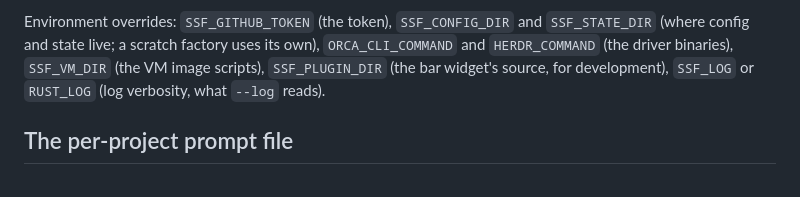
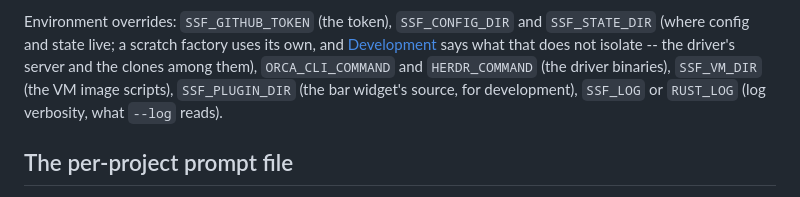
Before and after one commit to mikekelly/simple-software-factory, a Markdown page: docs/configuration.md, the part around the change. Rendered like a GitHub page.

```diff
--- a/docs/configuration.md
+++ b/docs/configuration.md
@@ -102,7 +102,9 @@ email = "ann@example.com" }'` sets both halves of an identity at once.
 
 Environment overrides: `SSF_GITHUB_TOKEN` (the token), `SSF_CONFIG_DIR`
 and `SSF_STATE_DIR` (where config and state live; a scratch factory uses
-its own), `ORCA_CLI_COMMAND` and `HERDR_COMMAND` (the driver binaries),
+its own, and [Development](development.md) says what that does not
+isolate -- the driver's server and the clones among them),
+`ORCA_CLI_COMMAND` and `HERDR_COMMAND` (the driver binaries),
 `SSF_VM_DIR` (the VM image scripts), `SSF_PLUGIN_DIR` (the bar widget's
 source, for development), `SSF_LOG` or `RUST_LOG` (log verbosity, what
 `--log` reads).
```
Also changed, not shown: docs/development.md (+29 -14 lines).
